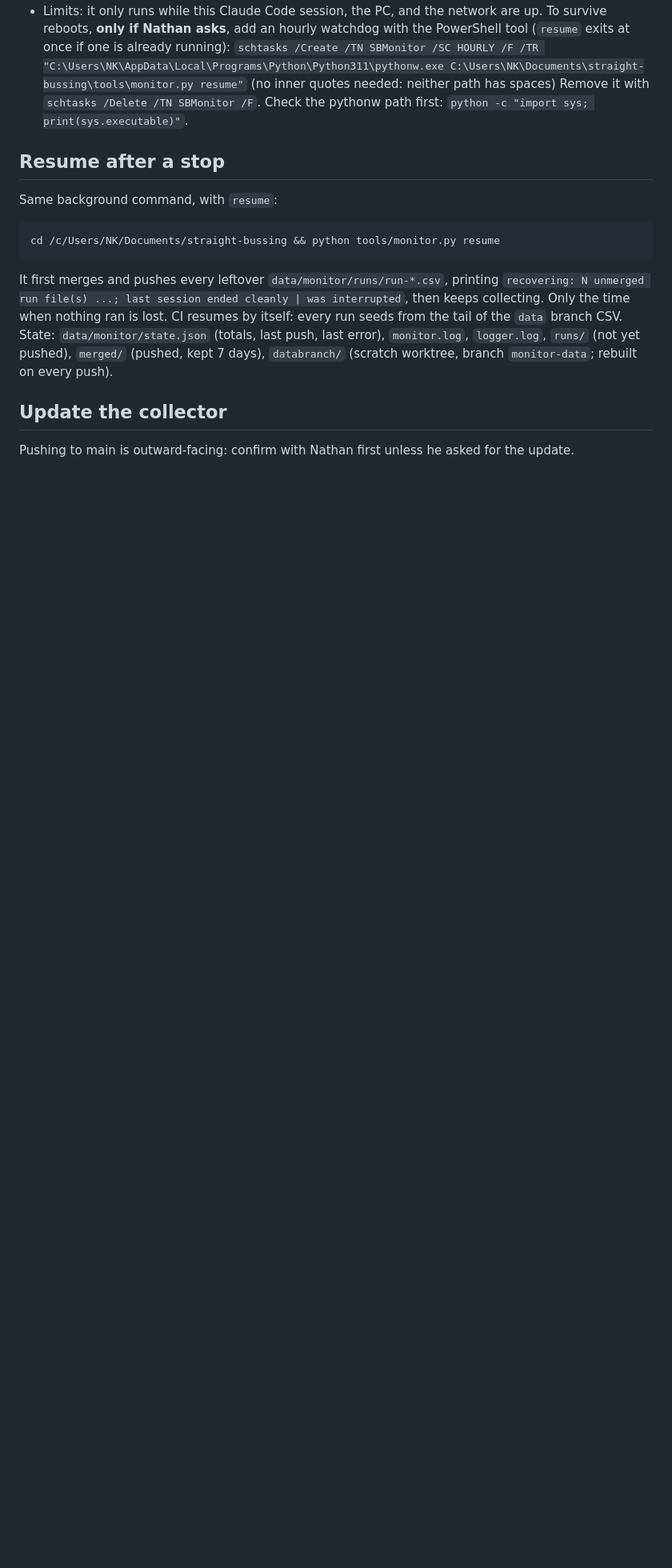
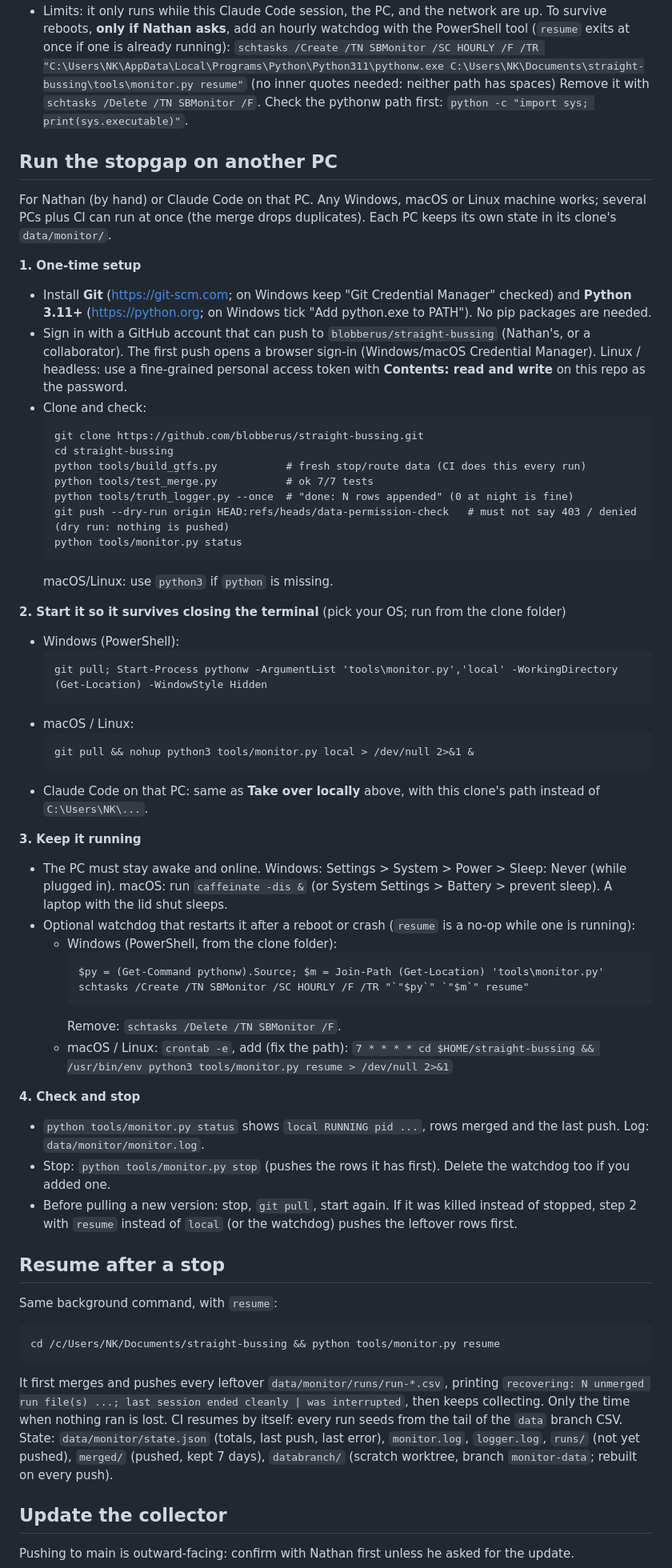
Before and after one commit to blobberus/straight-bussing, a Markdown page: monitoring.md, the part around one of its changes. Shown at 80% size. Drawn GitHub-style; blank space fills up the shorter version.

Commit message:
monitoring.md: run the stopgap collector from another PC
Setup (Git + Python, GitHub sign-in, clone, GTFS refresh, smoke tests, push-permission dry
run), starting it detached on Windows / macOS / Linux, keeping the PC awake, an optional
restart watchdog (schtasks / cron), check, stop and update steps. Verified on a fresh clone:
setup commands, hidden Start-Process launch, stop, watchdog task creation, root resolution
from any working directory.

Co-Authored-By: Claude Opus 5.5 <noreply@anthropic.com>

````diff
--- a/monitoring.md
+++ b/monitoring.md
@@ -49,6 +50,58 @@ cd /c/Users/NK/Documents/straight-bussing && python tools/monitor.py local --hou
   (no inner quotes needed: neither path has spaces)
   Remove it with `schtasks /Delete /TN SBMonitor /F`. Check the pythonw path first: `python -c "import sys; print(sys.executable)"`.
 
+## Run the stopgap on another PC
+For Nathan (by hand) or Claude Code on that PC. Any Windows, macOS or Linux machine works; several PCs plus CI
+can run at once (the merge drops duplicates). Each PC keeps its own state in its clone's `data/monitor/`.
+
+**1. One-time setup**
+- Install **Git** (https://git-scm.com; on Windows keep "Git Credential Manager" checked) and **Python 3.11+**
+  (https://python.org; on Windows tick "Add python.exe to PATH"). No pip packages are needed.
+- Sign in with a GitHub account that can push to `blobberus/straight-bussing` (Nathan's, or a collaborator).
+  The first push opens a browser sign-in (Windows/macOS Credential Manager). Linux / headless: use a
+  fine-grained personal access token with **Contents: read and write** on this repo as the password.
+- Clone and check:
+  ```
+  git clone https://github.com/blobberus/straight-bussing.git
+  cd straight-bussing
+  python tools/build_gtfs.py           # fresh stop/route data (CI does this every run)
+  python tools/test_merge.py           # ok 7/7 tests
+  python tools/truth_logger.py --once  # "done: N rows appended" (0 at night is fine)
+  git push --dry-run origin HEAD:refs/heads/data-permission-check   # must not say 403 / denied (dry run: nothing is pushed)
+  python tools/monitor.py status
+  ```
+  macOS/Linux: use `python3` if `python` is missing.
+
+**2. Start it so it survives closing the terminal** (pick your OS; run from the clone folder)
+- Windows (PowerShell):
+  ```
+  git pull; Start-Process pythonw -ArgumentList 'tools\monitor.py','local' -WorkingDirectory (Get-Location) -WindowStyle Hidden
+  ```
+- macOS / Linux:
+  ```
+  git pull && nohup python3 tools/monitor.py local > /dev/null 2>&1 &
+  ```
+- Claude Code on that PC: same as **Take over locally** above, with this clone's path instead of `C:\Users\NK\...`.
+
+**3. Keep it running**
+- The PC must stay awake and online. Windows: Settings > System > Power > Sleep: Never (while plugged in).
+  macOS: run `caffeinate -dis &` (or System Settings > Battery > prevent sleep). A laptop with the lid shut sleeps.
+- Optional watchdog that restarts it after a reboot or crash (`resume` is a no-op while one is running):
+  - Windows (PowerShell, from the clone folder):
+    ```
+    $py = (Get-Command pythonw).Source; $m = Join-Path (Get-Location) 'tools\monitor.py'
+    schtasks /Create /TN SBMonitor /SC HOURLY /F /TR "`"$py`" `"$m`" resume"
+    ```
+    Remove: `schtasks /Delete /TN SBMonitor /F`.
+  - macOS / Linux: `crontab -e`, add (fix the path):
+    `7 * * * * cd $HOME/straight-bussing && /usr/bin/env python3 tools/monitor.py resume > /dev/null 2>&1`
+
+**4. Check and stop**
+- `python tools/monitor.py status` shows `local RUNNING pid ...`, rows merged and the last push. Log: `data/monitor/monitor.log`.
+- Stop: `python tools/monitor.py stop` (pushes the rows it has first). Delete the watchdog too if you added one.
+- Before pulling a new version: stop, `git pull`, start again. If it was killed instead of stopped, step 2 with `resume`
+  instead of `local` (or the watchdog) pushes the leftover rows first.
+
 ## Resume after a stop
 Same background command, with `resume`:
 ```
````
Also changed, not shown: other parts of monitoring.md (+2 -1 lines).
